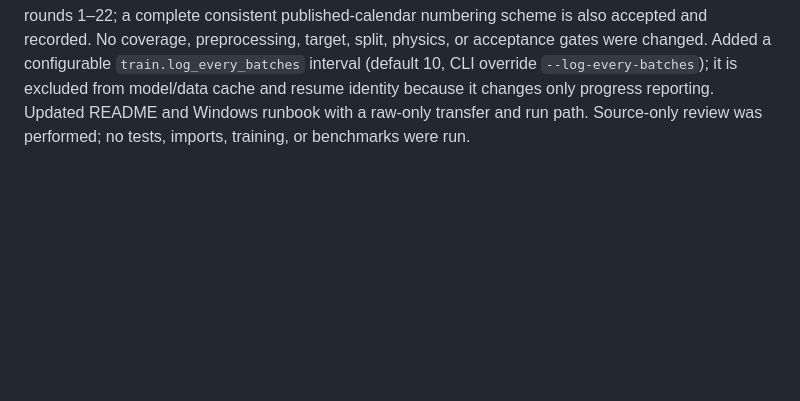
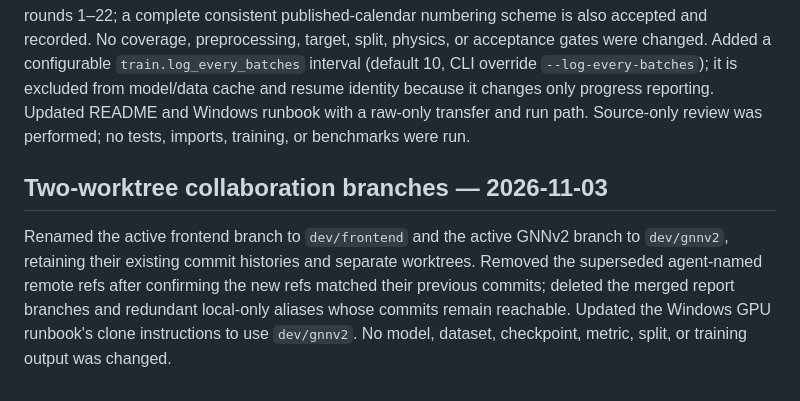
Before and after one commit to andromeda7063/HammerTime, a Markdown page: RESEARCH_CHANGELOG.md, the part around the change. Drawn GitHub-style; blank space fills up the shorter version.

Commit message:
docs: use dev branch names in GNNv2 runbook

```diff
--- a/RESEARCH_CHANGELOG.md
+++ b/RESEARCH_CHANGELOG.md
@@ -188,3 +188,7 @@ Added [`hammertime_100/docs/WINDOWS_GPU_RUNBOOK.md`](hammertime_100/docs/WINDOWS
 ## Local-data-only 2023 FastF1 runner — 2026-11-01
 
 Added `--local-data-only --raw-sessions-dir PATH` to the 2023 FastF1 season runner. This branch is selected before credential loading, FastF1 import/cache setup, or calendar discovery. It requires hash-verified raw lap and telemetry tables plus FastF1 provenance for all 22 registered 2023 race IDs, rejects missing/corrupt tables and incomplete or inconsistent round numbering, and does not fall back to source requests. The verified source fingerprints, file hashes, and available FastF1 version provenance are retained in normalized-source metadata; legacy manifests without version fields are labelled `unrecorded` instead of being assigned a guessed version. The actual transferred source cache uses completed-race rounds 1–22; a complete consistent published-calendar numbering scheme is also accepted and recorded. No coverage, preprocessing, target, split, physics, or acceptance gates were changed. Added a configurable `train.log_every_batches` interval (default 10, CLI override `--log-every-batches`); it is excluded from model/data cache and resume identity because it changes only progress reporting. Updated README and Windows runbook with a raw-only transfer and run path. Source-only review was performed; no tests, imports, training, or benchmarks were run.
+
+## Two-worktree collaboration branches — 2026-11-03
+
+Renamed the active frontend branch to `dev/frontend` and the active GNNv2 branch to `dev/gnnv2`, retaining their existing commit histories and separate worktrees. Removed the superseded agent-named remote refs after confirming the new refs matched their previous commits; deleted the merged report branches and redundant local-only aliases whose commits remain reachable. Updated the Windows GPU runbook's clone instructions to use `dev/gnnv2`. No model, dataset, checkpoint, metric, split, or training output was changed.
```
Also changed, not shown: hammertime_100/docs/WINDOWS_GPU_RUNBOOK.md (+4 -4 lines).
